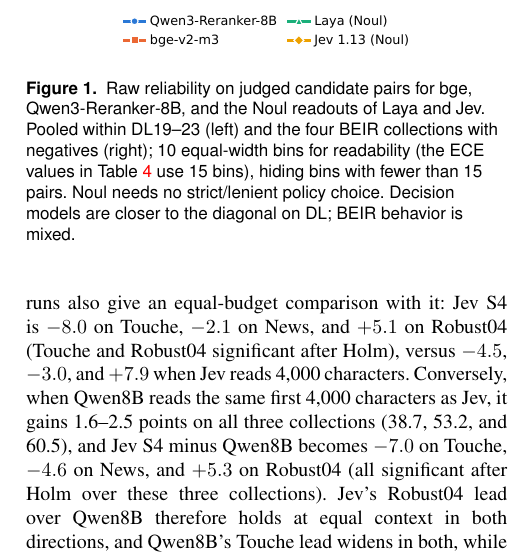
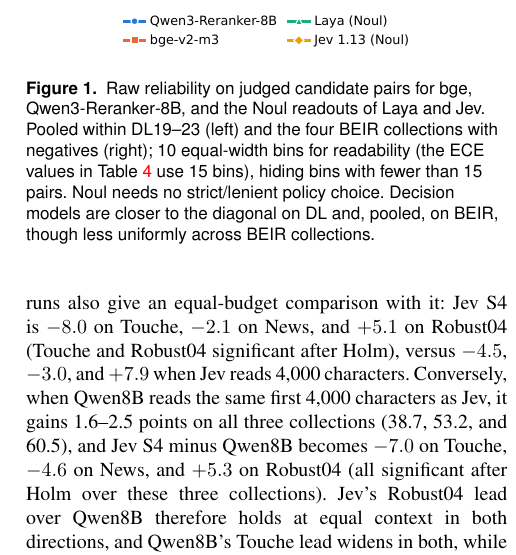
Before and after one commit to parv-bhargava/ChoiceRank, a LaTeX document (SAGE/ChoiceRank/saga_manuscript.tex, which reads SAGE/ChoiceRank/sections/results.tex): part of one column of page 7 of 14, cut so that both start at the same text. Compiled offline with pdfLaTeX.

Commit message:
SAGE: describe the pooled BEIR reliability panel accurately
Pooled over BEIR, Laya and Jev are closer to the diagonal than Qwen8B and bge (gap 4.6 and 5.5 vs 11.1 and 13.9).

```diff
--- a/SAGE/ChoiceRank/sections/results.tex
+++ b/SAGE/ChoiceRank/sections/results.tex
@@ -33,7 +33,7 @@ Giving bge-reranker-v2-m3 a 2{,}048-token window, which reads most documents in
 \begin{figure}[t]
 \centering
 \includegraphics[width=\columnwidth]{figures/reliability.pdf}
-\caption{Raw reliability on judged candidate pairs for bge, Qwen3-Reranker-8B, and the Noul readouts of Laya and Jev. Pooled within DL19--23 (left) and the four BEIR collections with negatives (right); 10 equal-width bins for readability (the ECE values in Table~\ref{tab:calibration} use 15 bins), hiding bins with fewer than 15 pairs. Noul needs no strict/lenient policy choice. Decision models are closer to the diagonal on DL; BEIR behavior is mixed.}
+\caption{Raw reliability on judged candidate pairs for bge, Qwen3-Reranker-8B, and the Noul readouts of Laya and Jev. Pooled within DL19--23 (left) and the four BEIR collections with negatives (right); 10 equal-width bins for readability (the ECE values in Table~\ref{tab:calibration} use 15 bins), hiding bins with fewer than 15 pairs. Noul needs no strict/lenient policy choice. Decision models are closer to the diagonal on DL and, pooled, on BEIR, though less uniformly across BEIR collections.}
 \label{fig:reliability}
 \end{figure}
 
```
